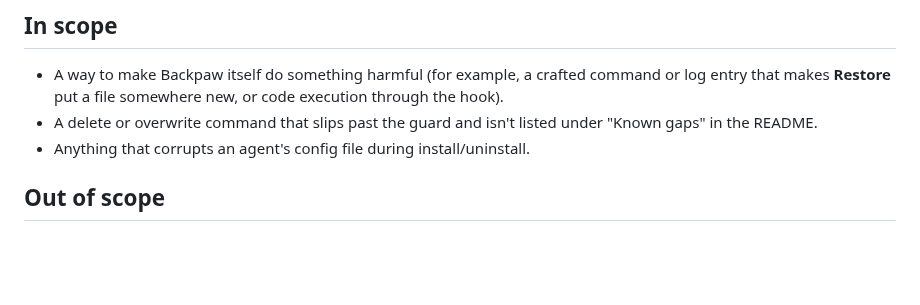
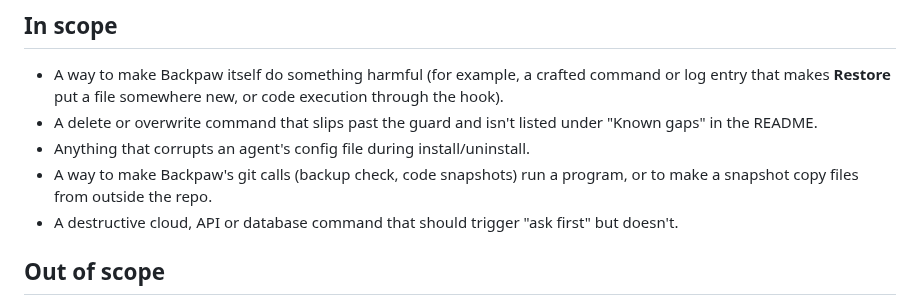
Before and after one commit to Ls1more/backpaw, a Markdown page: SECURITY.md, the part around the change. GitHub-like rendering; blank space fills up the shorter version.

```diff
--- a/SECURITY.md
+++ b/SECURITY.md
@@ -15,6 +15,9 @@ Include what you ran, what happened, and what you expected. You'll get a reply w
   makes **Restore** put a file somewhere new, or code execution through the hook).
 - A delete or overwrite command that slips past the guard and isn't listed under "Known gaps" in the README.
 - Anything that corrupts an agent's config file during install/uninstall.
+- A way to make Backpaw's git calls (backup check, code snapshots) run a program, or to make a snapshot copy
+  files from outside the repo.
+- A destructive cloud, API or database command that should trigger "ask first" but doesn't.
 
 ## Out of scope
 
```
Also changed, not shown: CHANGELOG.md (+9 -1 lines), README.md (+10 -5 lines), assets/demo.gif, 1 other file.
